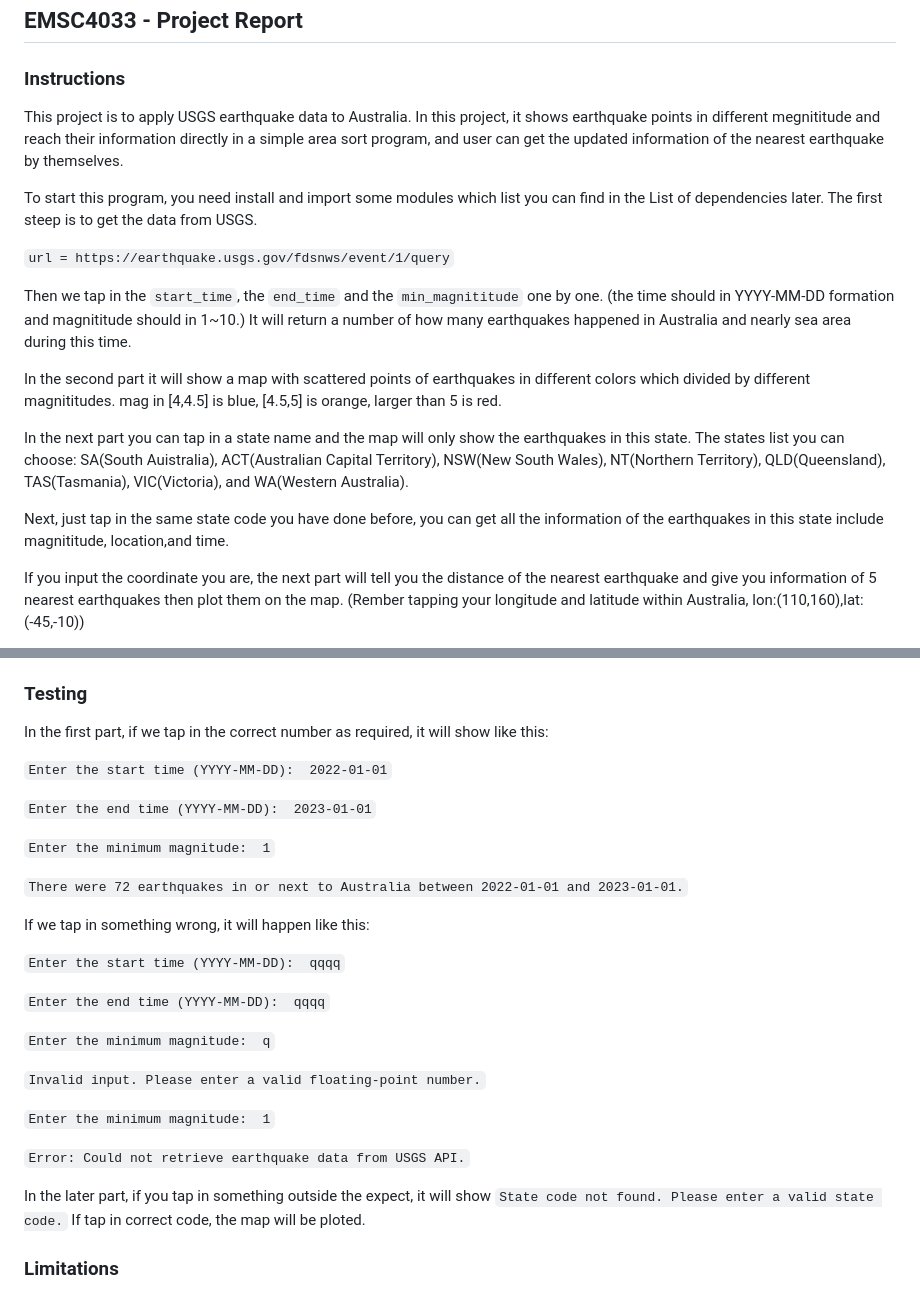
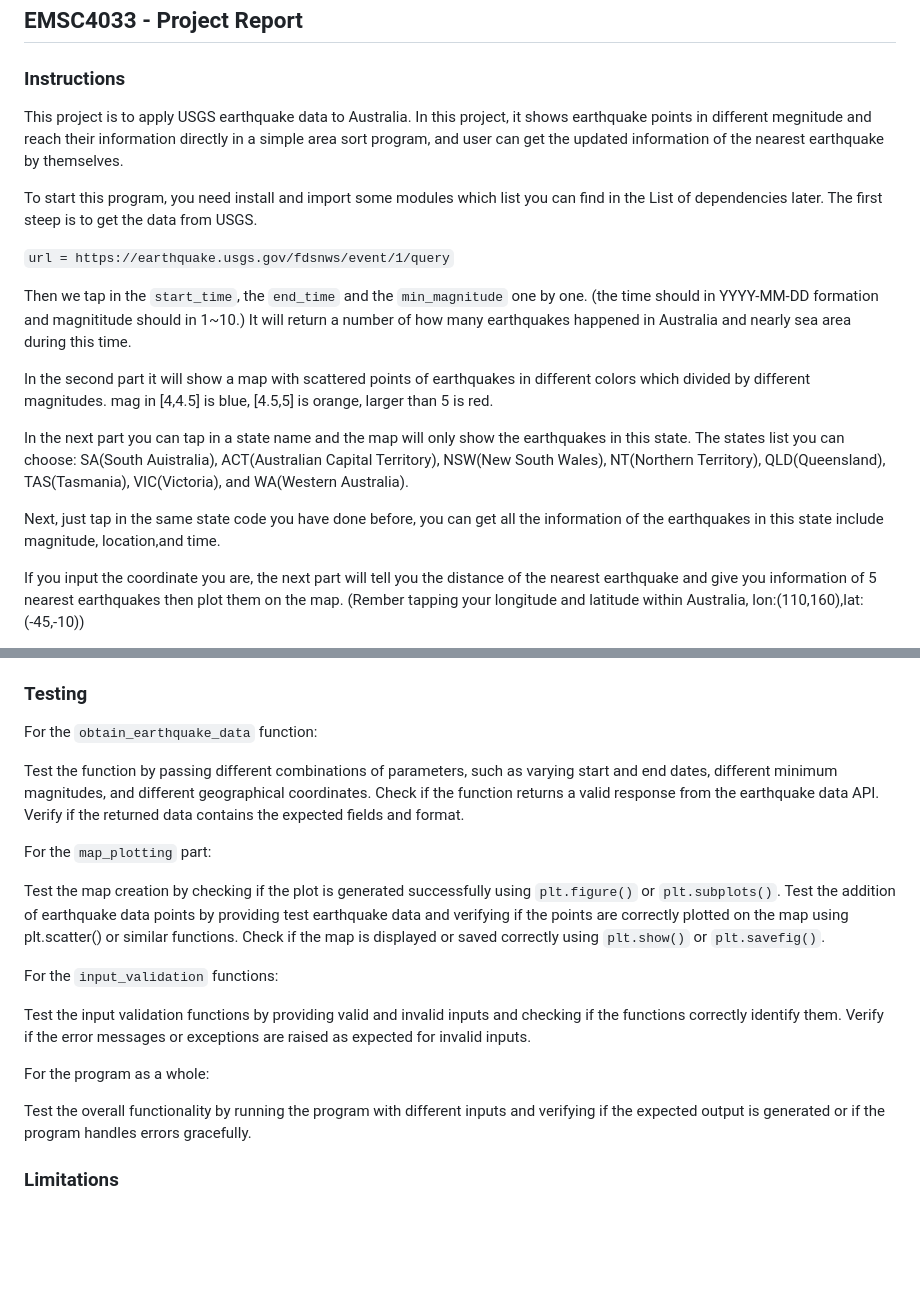
Before and after one commit to ANU-RSES-Education/EMSC-4033-2023, a Markdown page: ProjectPlans/ProjectPlan_u7519655/Project Report.md, 2 parts joined by grey strips. Drawn GitHub-style; blank space fills up the shorter version.

Commit message:
modify in tests

```diff
--- a/ProjectPlans/ProjectPlan_u7519655/Project Report.md
+++ b/ProjectPlans/ProjectPlan_u7519655/Project Report.md
@@ -2,7 +2,7 @@
 
 ### Instructions
 
-This project is to apply USGS earthquake data to Australia. In this project, it shows earthquake points in different megnititude and reach their information
+This project is to apply USGS earthquake data to Australia. In this project, it shows earthquake points in different megnitude and reach their information
  directly in a simple area sort program, and user can get the updated information of the nearest earthquake by themselves.
 
  To start this program, you need install and import some modules which list you can find in the List of dependencies later.
@@ -10,17 +10,17 @@ This project is to apply USGS earthquake data to Australia. In this project, it
 
  `url = https://earthquake.usgs.gov/fdsnws/event/1/query`
 
- Then we tap in the `start_time`, the `end_time` and the `min_magnititude` one by one. (the time should in YYYY-MM-DD formation and magnititude should in 1~10.)
+ Then we tap in the `start_time`, the `end_time` and the `min_magnitude` one by one. (the time should in YYYY-MM-DD formation and magnititude should in 1~10.)
 It will return a number of how many earthquakes happened in Australia and nearly sea area during this time.
 
-In the second part it will show a map with scattered points of earthquakes in different colors which divided by different magnititudes.
+In the second part it will show a map with scattered points of earthquakes in different colors which divided by different magnitudes.
 mag in [4,4.5] is blue, [4.5,5] is orange, larger than 5 is red.
 
 In the next part you can tap in a state name and the map will only show the earthquakes in this state.
 The states list you can choose: SA(South Auistralia), ACT(Australian Capital Territory), NSW(New South Wales),
  NT(Northern Territory), QLD(Queensland), TAS(Tasmania), VIC(Victoria), and WA(Western Australia).
 
-Next, just tap in the same state code you have done before, you can get all the information of the earthquakes in this state include magnititude, location,and time.
+Next, just tap in the same state code you have done before, you can get all the information of the earthquakes in this state include magnitude, location,and time.
 
 If you input the coordinate you are, the next part will tell you the distance of the nearest earthquake and give you information of 5 nearest earthquakes then plot them on the map.
 (Rember tapping your longitude and latitude within Australia, lon:(110,160),lat:(-45,-10))
@@ -34,32 +34,27 @@ data frame, mation to format used for URL. `cartopy` package is useful to add ba
 `geopy` packge is for calculate distace, and `matplotlib.pyplot` package actucally does the plotting.
 
 ### Testing
-In the first part, if we tap in the correct number as required, it will show like this:
 
-`Enter the start time (YYYY-MM-DD):  2022-01-01`
+For the `obtain_earthquake_data` function:
 
-`Enter the end time (YYYY-MM-DD):  2023-01-01`
+Test the function by passing different combinations of parameters, such as varying start and end dates, different minimum magnitudes, and different geographical coordinates.
+Check if the function returns a valid response from the earthquake data API.
+Verify if the returned data contains the expected fields and format.
 
-`Enter the minimum magnitude:  1`
+For the `map_plotting` part:
 
-`There were 72 earthquakes in or next to Australia between 2022-01-01 and 2023-01-01.`
+Test the map creation by checking if the plot is generated successfully using `plt.figure()` or `plt.subplots()`.
+Test the addition of earthquake data points by providing test earthquake data and verifying if the points are correctly plotted on the map using plt.scatter() or similar functions.
+Check if the map is displayed or saved correctly using `plt.show()` or `plt.savefig()`.
 
-If we tap in something wrong, it will happen like this:
+For the `input_validation` functions:
 
-`Enter the start time (YYYY-MM-DD):  qqqq`
+Test the input validation functions by providing valid and invalid inputs and checking if the functions correctly identify them.
+Verify if the error messages or exceptions are raised as expected for invalid inputs.
 
-`Enter the end time (YYYY-MM-DD):  qqqq`
+For the program as a whole:
 
-`Enter the minimum magnitude:  q`
-
-`Invalid input. Please enter a valid floating-point number.`
-
-`Enter the minimum magnitude:  1`
-
-`Error: Could not retrieve earthquake data from USGS API.`
-
-In the later part, if you tap in something outside the expect, it will show `State code not found. Please enter a valid state code.`
-If tap in correct code, the map will be ploted.
+Test the overall functionality by running the program with different inputs and verifying if the expected output is generated or if the program handles errors gracefully.
 
 ### Limitations
 
```
